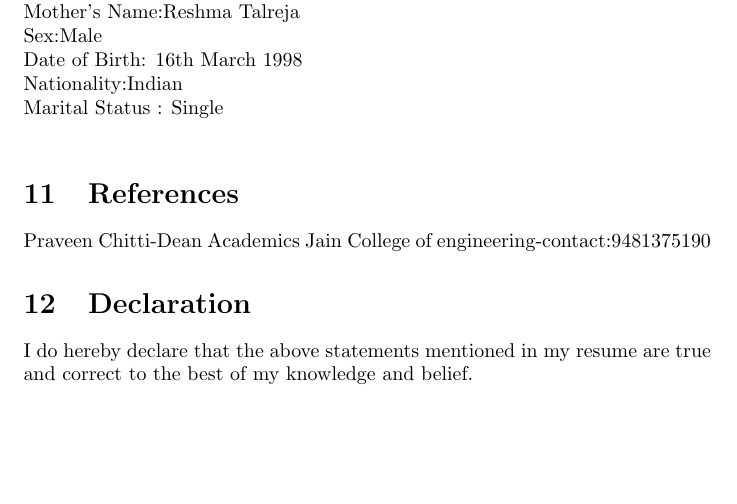
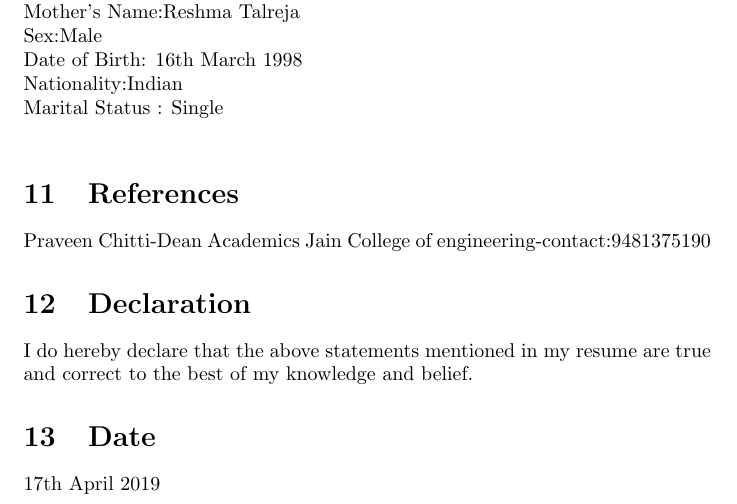
Before and after one commit to rishabh16398/Rishabh_Talreja_resume, a LaTeX CV (Resume.tex): part of page 4 of 4, cut so that both start at the same text, the shorter picture padded with empty space. Compiled offline with pdfLaTeX.

Commit message:
Declaration

```diff
--- a/Resume.tex
+++ b/Resume.tex
@@ -135,5 +135,7 @@ solving for making a better future. To contribute towards the development of the
 			\section{References}
 			Praveen Chitti-Dean Academics Jain College of engineering-contact:9481375190
 			\section{Declaration}
-			I do hereby declare that the above statements mentioned in my resume are true and correct to the best of my knowledge and belief.
+				I do hereby declare that the above statements mentioned in my resume are true and correct to the best of my knowledge and belief.
+			\section{Date}
+				\date{17th April 2019}
 \end{document}
```
